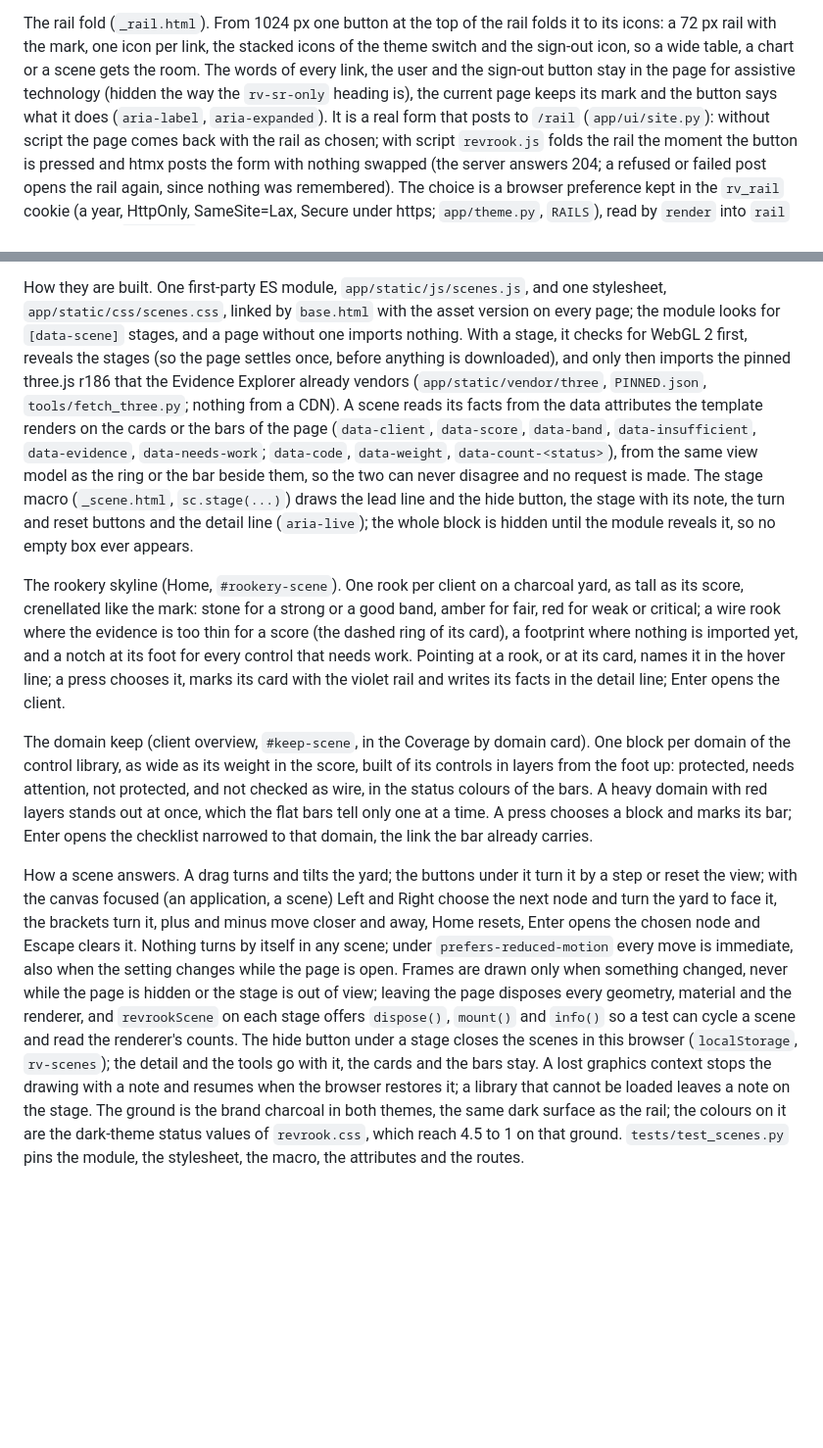
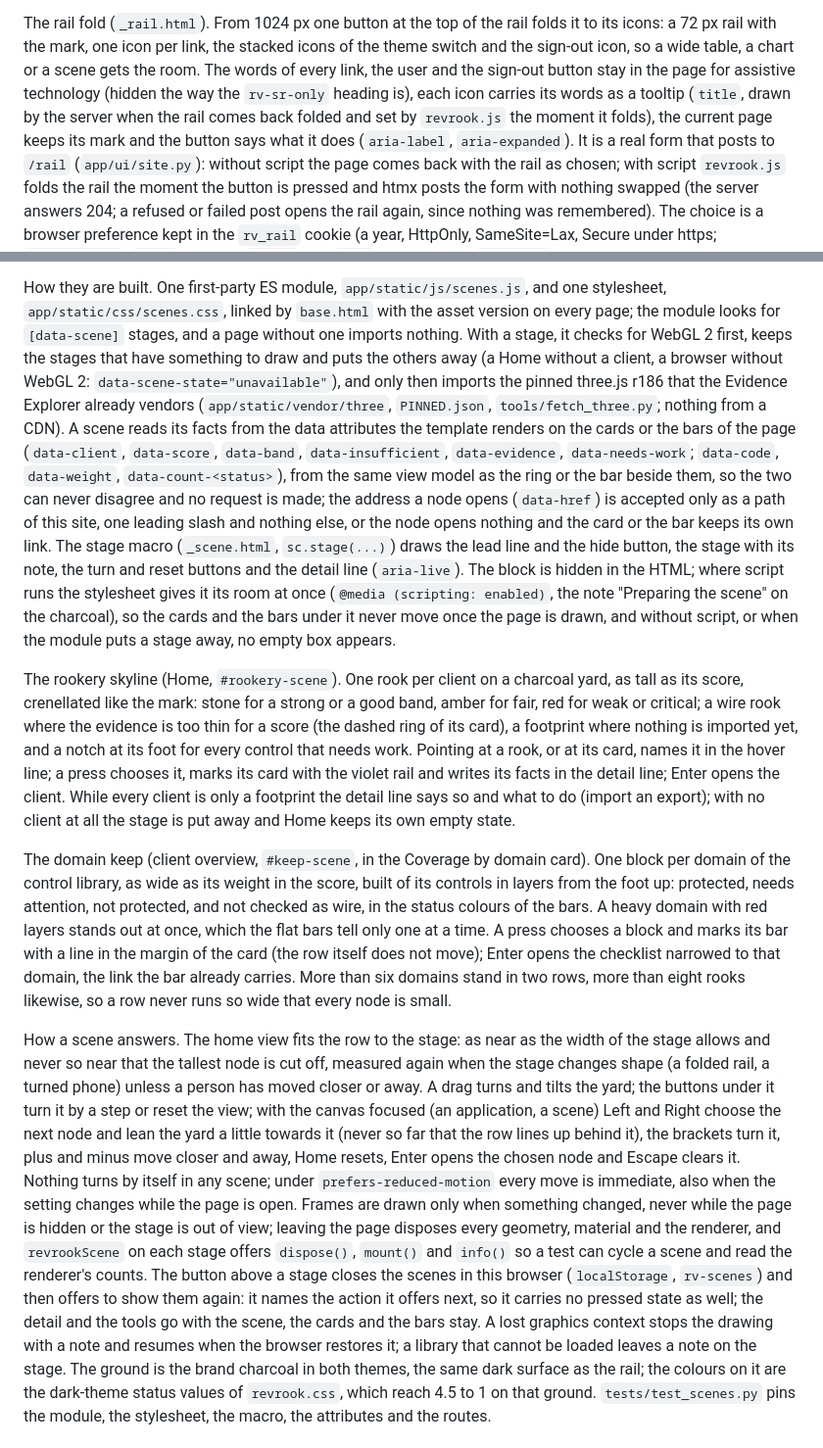
Before and after one commit to Theriark/revrook-ce, a Markdown page: docs/design-system.md, 2 parts joined by grey strips. Shown at 98% size. GitHub-like rendering; blank space fills up the shorter version.

Commit message:
docs(ui): review follow-up part 2: rail tooltips, site-path hrefs, stage room, fitted camera (THE-1053, REV-263)
Co-Authored-By: Claude Opus 5.5 <noreply@anthropic.com>

```diff
--- a/docs/design-system.md
+++ b/docs/design-system.md
@@ -169,8 +169,10 @@ The rail fold (`_rail.html`). From 1024 px one button at the top of the rail fol
 to its icons: a 72 px rail with the mark, one icon per link, the stacked icons of the
 theme switch and the sign-out icon, so a wide table, a chart or a scene gets the
 room. The words of every link, the user and the sign-out button stay in the page for
-assistive technology (hidden the way the `rv-sr-only` heading is), the current page
-keeps its mark and the button says what it does (`aria-label`, `aria-expanded`). It
+assistive technology (hidden the way the `rv-sr-only` heading is), each icon carries
+its words as a tooltip (`title`, drawn by the server when the rail comes back folded
+and set by `revrook.js` the moment it folds), the current page keeps its mark and the
+button says what it does (`aria-label`, `aria-expanded`). It
 is a real form that posts to `/rail` (`app/ui/site.py`): without script the page
 comes back with the rail as chosen; with script `revrook.js` folds the rail the
 moment the button is pressed and htmx posts the form with nothing swapped (the server
@@ -434,18 +436,24 @@ the page is exactly what the server drew.
 How they are built. One first-party ES module, `app/static/js/scenes.js`, and one
 stylesheet, `app/static/css/scenes.css`, linked by `base.html` with the asset version
 on every page; the module looks for `[data-scene]` stages, and a page without one
-imports nothing. With a stage, it checks for WebGL 2 first, reveals the stages (so the
-page settles once, before anything is downloaded), and only then imports the pinned
-three.js r186 that the Evidence Explorer already vendors (`app/static/vendor/three`,
+imports nothing. With a stage, it checks for WebGL 2 first, keeps the stages that have
+something to draw and puts the others away (a Home without a client, a browser without
+WebGL 2: `data-scene-state="unavailable"`), and only then imports the pinned three.js
+r186 that the Evidence Explorer already vendors (`app/static/vendor/three`,
 `PINNED.json`, `tools/fetch_three.py`; nothing from a CDN). A scene reads its facts
 from the data attributes the template renders on the cards or the bars of the page
 (`data-client`, `data-score`, `data-band`, `data-insufficient`, `data-evidence`,
 `data-needs-work`; `data-code`, `data-weight`, `data-count-<status>`), from the same
 view model as the ring or the bar beside them, so the two can never disagree and no
-request is made. The stage macro (`_scene.html`, `sc.stage(...)`) draws the lead line
-and the hide button, the stage with its note, the turn and reset buttons and the
-detail line (`aria-live`); the whole block is hidden until the module reveals it, so
-no empty box ever appears.
+request is made; the address a node opens (`data-href`) is accepted only as a path of
+this site, one leading slash and nothing else, or the node opens nothing and the card
+or the bar keeps its own link. The stage macro (`_scene.html`, `sc.stage(...)`) draws
+the lead line and the hide button, the stage with its note, the turn and reset buttons
+and the detail line (`aria-live`). The block is hidden in the HTML; where script runs
+the stylesheet gives it its room at once (`@media (scripting: enabled)`, the note
+"Preparing the scene" on the charcoal), so the cards and the bars under it never move
+once the page is drawn, and without script, or when the module puts a stage away, no
+empty box appears.
 
 The rookery skyline (Home, `#rookery-scene`). One rook per client on a charcoal
 yard, as tall as its score, crenellated like the mark: stone for a strong or a good
@@ -454,29 +462,38 @@ too thin for a score (the dashed ring of its card), a footprint where nothing is
 imported yet, and a notch at its foot for every control that needs work. Pointing at
 a rook, or at its card, names it in the hover line; a press chooses it, marks its
 card with the violet rail and writes its facts in the detail line; Enter opens the
-client.
+client. While every client is only a footprint the detail line says so and what to
+do (import an export); with no client at all the stage is put away and Home keeps its
+own empty state.
 
 The domain keep (client overview, `#keep-scene`, in the Coverage by domain card). One
 block per domain of the control library, as wide as its weight in the score, built of
 its controls in layers from the foot up: protected, needs attention, not protected,
 and not checked as wire, in the status colours of the bars. A heavy domain with red
 layers stands out at once, which the flat bars tell only one at a time. A press
-chooses a block and marks its bar; Enter opens the checklist narrowed to that domain,
-the link the bar already carries.
+chooses a block and marks its bar with a line in the margin of the card (the row
+itself does not move); Enter opens the checklist narrowed to that domain, the link
+the bar already carries. More than six domains stand in two rows, more than eight
+rooks likewise, so a row never runs so wide that every node is small.
 
-How a scene answers. A drag turns and tilts the yard; the buttons under it turn it
-by a step or reset the view; with the canvas focused (an application, a scene) Left
-and Right choose the next node and turn the yard to face it, the brackets turn it,
-plus and minus move closer and away, Home resets, Enter opens the chosen node and
-Escape clears it. Nothing turns by itself in any scene; under
+How a scene answers. The home view fits the row to the stage: as near as the width
+of the stage allows and never so near that the tallest node is cut off, measured
+again when the stage changes shape (a folded rail, a turned phone) unless a person
+has moved closer or away. A drag turns and tilts the yard; the buttons under it turn
+it by a step or reset the view; with the canvas focused (an application, a scene) Left
+and Right choose the next node and lean the yard a little towards it (never so far
+that the row lines up behind it), the brackets turn it, plus and minus move closer and
+away, Home resets, Enter opens the chosen node and Escape clears it. Nothing turns by
+itself in any scene; under
 `prefers-reduced-motion` every move is immediate, also when the setting changes
 while the page is open. Frames are drawn only when something changed, never while
 the page is hidden or the stage is out of view; leaving the page disposes every
 geometry, material and the renderer, and `revrookScene` on each stage offers
 `dispose()`, `mount()` and `info()` so a test can cycle a scene and read the
-renderer's counts. The hide button under a stage closes the scenes in this browser
-(`localStorage`, `rv-scenes`); the detail and the tools go with it, the cards and
-the bars stay. A lost graphics context stops the drawing with a note and resumes when
+renderer's counts. The button above a stage closes the scenes in this browser
+(`localStorage`, `rv-scenes`) and then offers to show them again: it names the action
+it offers next, so it carries no pressed state as well; the detail and the tools go
+with the scene, the cards and the bars stay. A lost graphics context stops the drawing with a note and resumes when
 the browser restores it; a library that cannot be loaded leaves a note on the stage.
 The ground is the brand charcoal in both themes, the same dark surface as the rail;
 the colours on it are the dark-theme status values of `revrook.css`, which reach 4.5
```
Also changed, not shown: CHANGELOG.md (+2 -2 lines).
